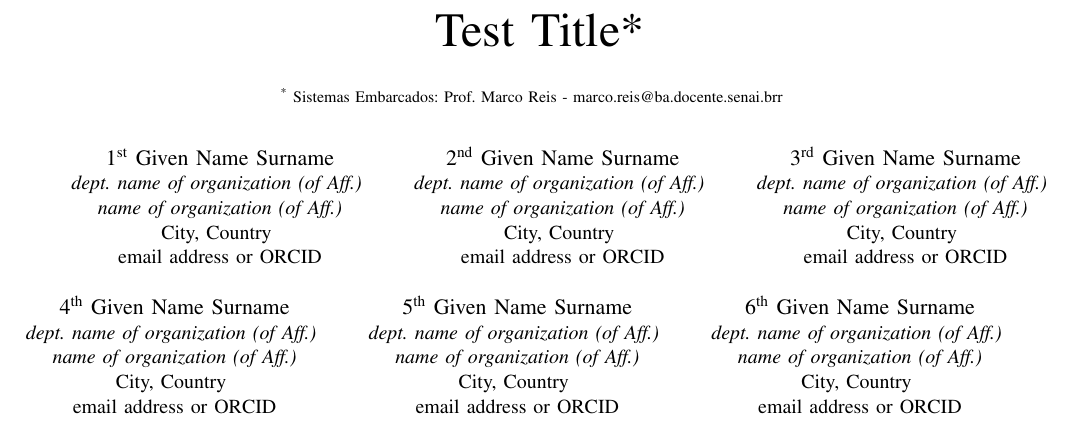
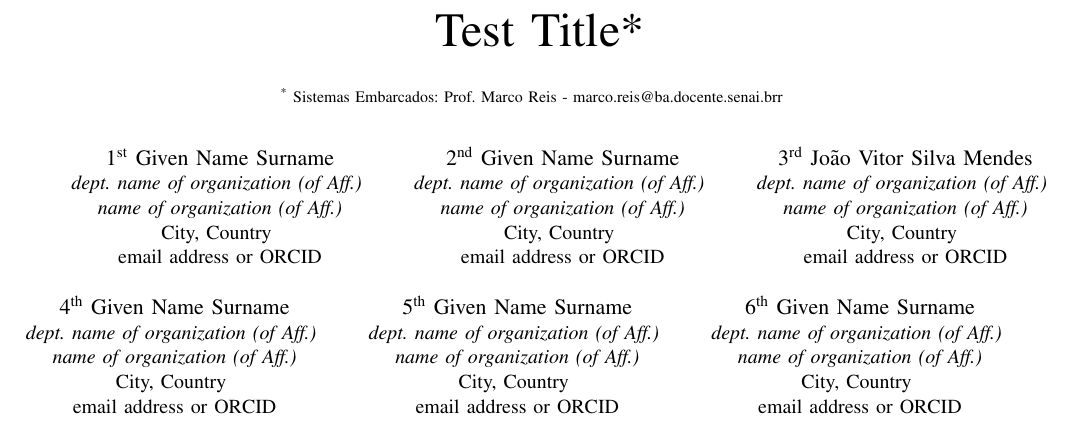
Before and after one commit to mhar-vell/git-aula-teste, a LaTeX paper (a-article.tex): part of page 1 of 3, cut so that both start at the same text. Compiled offline with pdfLaTeX.

Commit message:
fix the name of author3

```diff
--- a/a-article.tex
+++ b/a-article.tex
@@ -72,7 +72,7 @@ email address or ORCID}
 City, Country \\
 email address or ORCID}
 \and
-\IEEEauthorblockN{3\textsuperscript{rd} Given Name Surname}
+\IEEEauthorblockN{3\textsuperscript{rd} João Vitor Silva Mendes}
 \IEEEauthorblockA{\textit{dept. name of organization (of Aff.)} \\
 \textit{name of organization (of Aff.)}\\
 City, Country \\
```
Also changed, not shown: a-article.bbl (deleted), 6 other files.
